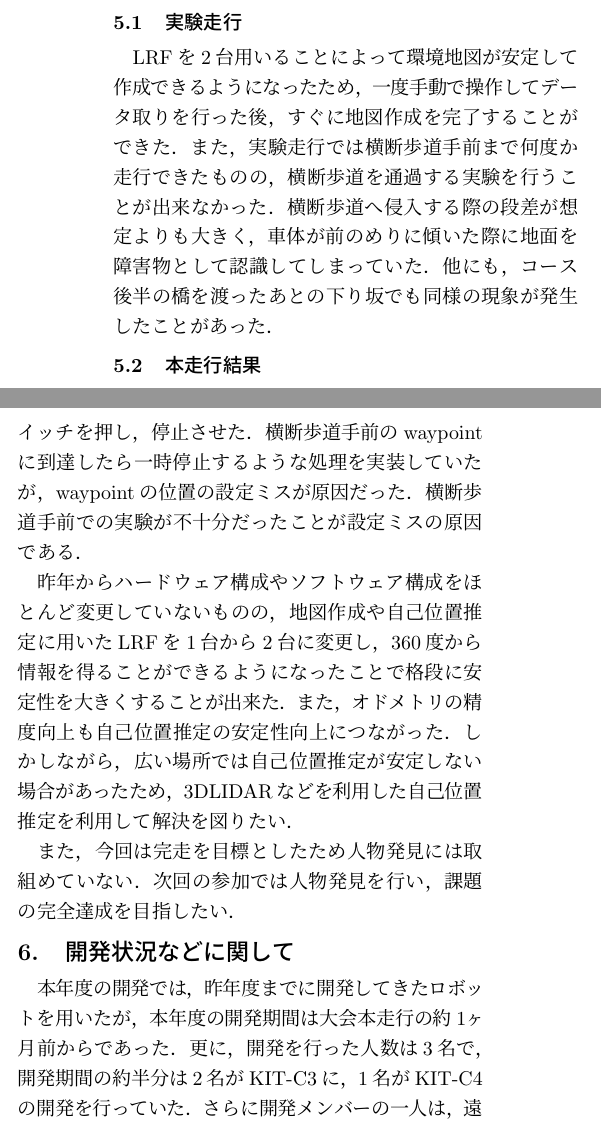
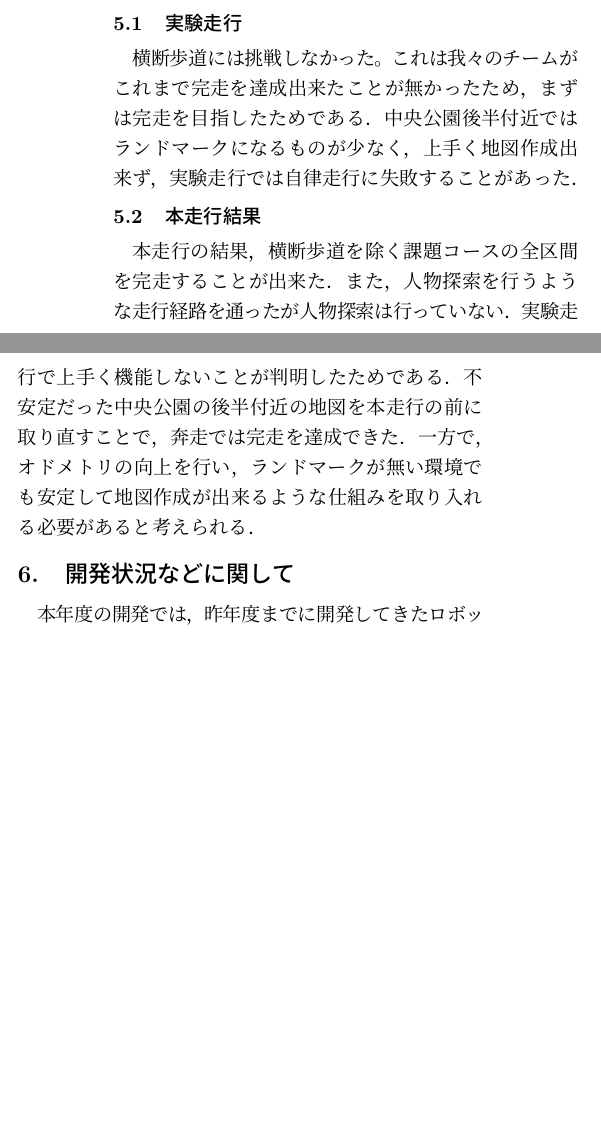
Before and after one commit to CIR-KIT/TsukubaChallengeReports, a LaTeX document (2016/third_robot/tc2016_third.tex): two parts of the columns of page 4 of 5, joined at a grey line, cut so that both start at the same text, the shorter picture padded with empty space. Compiled offline with pLaTeX and dvipdfmx.

Commit message:
update third robot report

```diff
--- a/2016/third_robot/tc2016_third.tex
+++ b/2016/third_robot/tc2016_third.tex
@@ -190,22 +190,17 @@ KIT-C3は環境観測用センサとして前方にLRF(北陽電機製UTM-30LX)
 
 最後に，本機能の展望を記述する．ネットワークシステムを独自で構築したため，位置に限らず任意の情報を遠隔監視するための基盤技術を確立できた．期待される機能の例として，ロボットの現在速度，電池残量，検出した人物の画像等といった，遠隔監視に有益な情報表示機能が挙げられる．
 
-\section{結果と考察}
+\section{つくばチャレンジ2016の結果と考察}
 \subsection{実験走行}
-LRFを2台用いることによって環境地図が安定して作成できるようになったため，一度手動で操作してデータ取りを行った後，すぐに地図作成を完了することができた．また，実験走行では横断歩道手前まで何度か走行できたものの，横断歩道を通過する実験を行うことが出来なかった．横断歩道へ侵入する際の段差が想定よりも大きく，車体が前のめりに傾いた際に地面を障害物として認識してしまっていた．他にも，コース後半の橋を渡ったあとの下り坂でも同様の現象が発生したことがあった．
+横断歩道には挑戦しなかった。これは我々のチームがこれまで完走を達成出来たことが無かったため，まずは完走を目指したためである．
+中央公園後半付近ではランドマークになるものが少なく，上手く地図作成出来ず，実験走行では自律走行に失敗することがあった．
 
 \subsection{本走行結果}
-本走行では雨だったものの，ラップトップPCをビニール袋で覆う以外には特に防水処理は行っていない．LRFが雨を障害物として認識することがあり，頻繁に一時停止するものの，順調に走行し，横断歩道手前までの約1420[m]自律走行を行った．しかし，横断歩道手前で一時停止出来なかったため，オペレータが緊急停止スイッチを押し，停止させた．
-横断歩道手前のwaypointに到達したら一時停止するような処理を実装していたが，waypointの位置の設定ミスが原因だった．横断歩道手前での実験が不十分だったことが設定ミスの原因である．
-
-昨年からハードウェア構成やソフトウェア構成をほとんど変更していないものの，地図作成や自己位置推定に用いたLRFを1台から2台に変更し，360度から情報を得ることができるようになったことで格段に安定性を大きくすることが出来た．また，オドメトリの精度向上も自己位置推定の安定性向上につながった．しかしながら，広い場所では自己位置推定が安定しない場合があったため，3DLIDARなどを利用した自己位置推定を利用して解決を図りたい．
-
-また，今回は完走を目標としたため人物発見には取組めていない．次回の参加では人物発見を行い，課題の完全達成を目指したい．
-
+本走行の結果，横断歩道を除く課題コースの全区間を完走することが出来た．また，人物探索を行うような走行経路を通ったが人物探索は行っていない．実験走行で上手く機能しないことが判明したためである．
+不安定だった中央公園の後半付近の地図を本走行の前に取り直すことで，奔走では完走を達成できた．一方で，オドメトリの向上を行い，ランドマークが無い環境でも安定して地図作成が出来るような仕組みを取り入れる必要があると考えられる．
 
 \section{開発状況などに関して}
-本年度の開発では，昨年度までに開発してきたロボットを用いたが，本年度の開発期間は大会本走行の約1ヶ月前からであった．更に，開発を行った人数は3名で，開発期間の約半分は2名がKIT-C3に，1名がKIT-C4の開発を行っていた．さらに開発メンバーの一人は，遠隔地におり，実際にロボットが間近にある環境で開発を行う回数は，ほんの数回であった．このような短期間かつ少人数で開発を行う際に，ソフトウェアの仕様統一が行い易いROSの影響は非常に大きかったと言える．また，開発を行う際に，オンラインでソースコードを共有できるGitHubの利用も非常に効果的であった．
-開発を行うにあたり，我々のチームは実験走行になかなか参加出来ないため，学内での実験を積み重ねてきた．学内の実験においても約1000[m]程度の自律走行が安定してできていた．しかし，学内での実験では他のロボットや未知の障害物などが少なく，道幅は広く，起伏が殆ど無い環境だったためつくばチャレンジの環境では上手く行かないことがあった．本番前の実験走行ではこの辺りの調整が大変であった．
+本年度の開発では，昨年度までに開発してきたロボットを用いた．開発を行うにあたり，我々のチームは実験走行になかなか参加出来ないため，学内での実験を積み重ねてきた．学内の実験においても約1000[m]程度の自律走行が安定してできていた．しかし，学内での実験では他のロボットや歩行者などの未知の障害物などが少なく，それらを想定した実験を行う必要があった．
 
 \section{つくばでの実験の流れ}
 \begin{description}
```
Also changed, not shown: 2016/third_robot/tc2016_third.tex (4 more changed lines).
